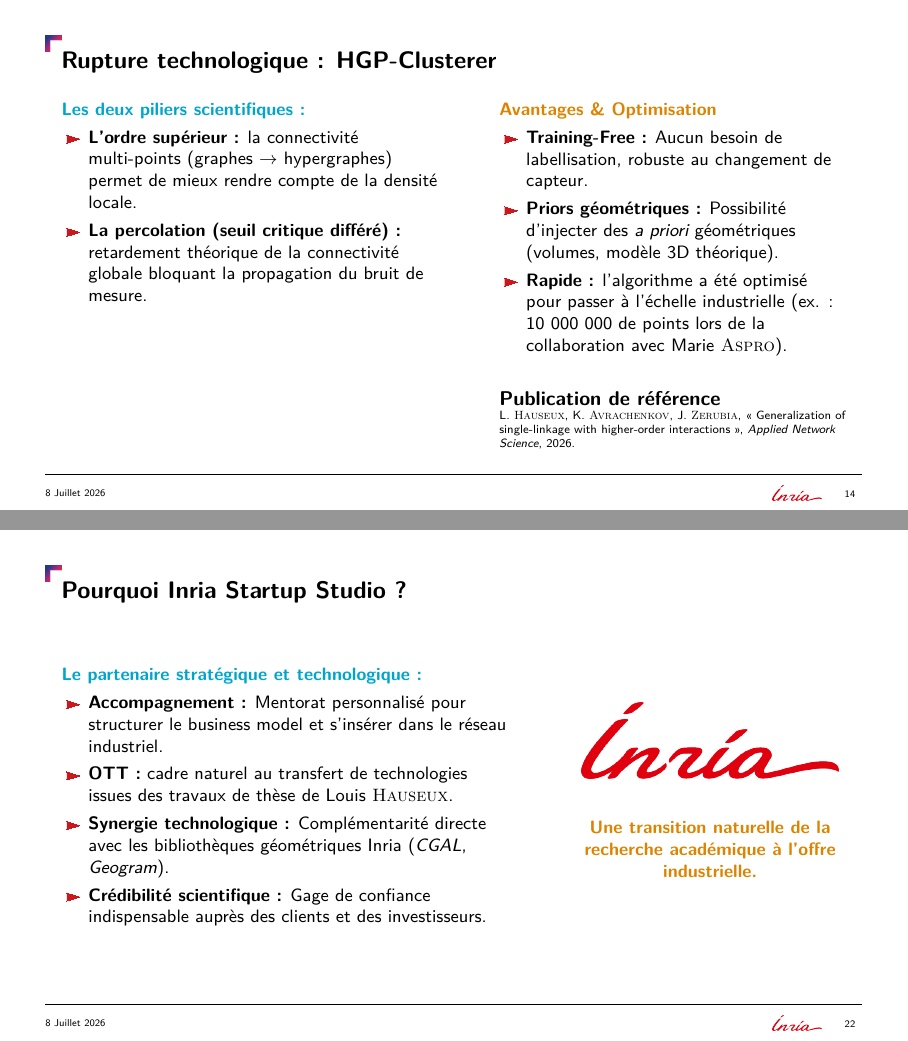
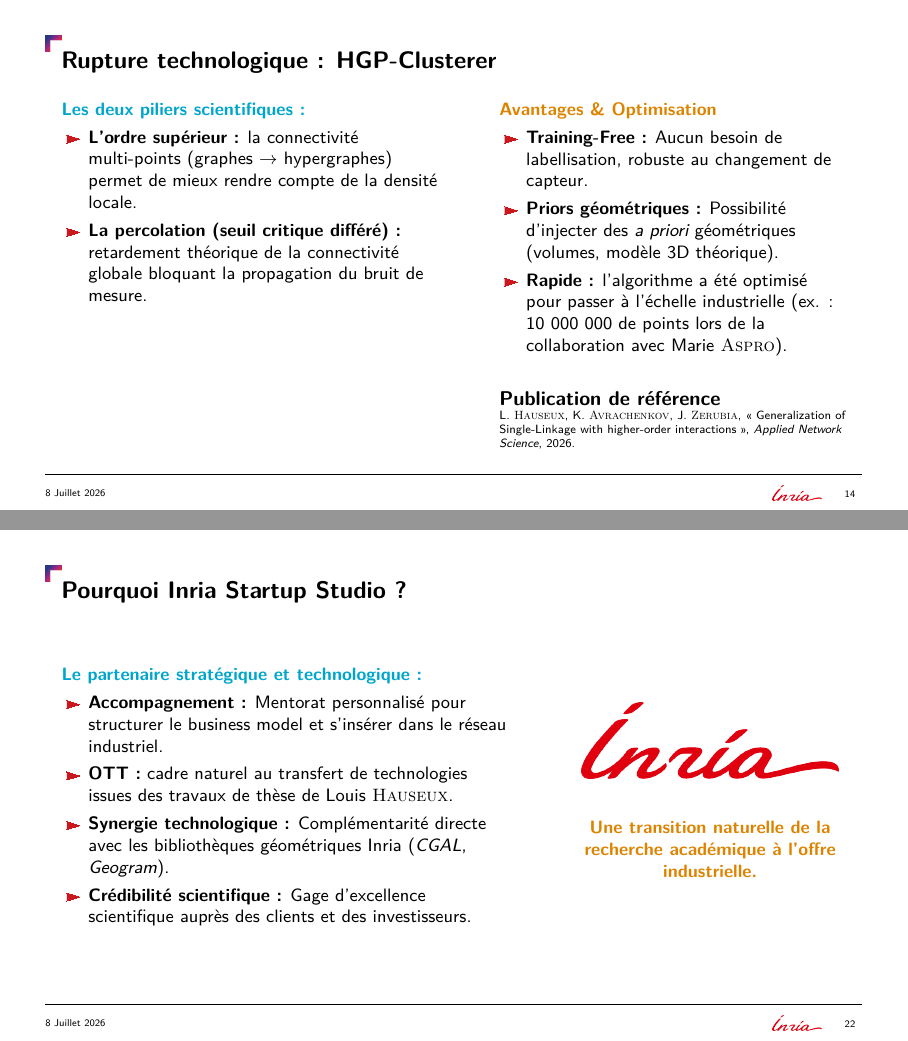
Before and after one commit to Ludwig-H/ISS, LaTeX slides (Presentation_Inria_Startup_Studio_2026-07-08/main.tex): pages 14 and 22 of 50, joined at a grey line. The pictures show the PDF file Presentation_Inria_Startup_Studio_Percolia_2026-07-08.pdf that the author committed with the source.

Commit message:
style: mise à jour de la crédibilité scientifique (Slide 22) et capitalisation de Single-Linkage (Slide 14)

```diff
--- a/Presentation_Inria_Startup_Studio_2026-07-08/main.tex
+++ b/Presentation_Inria_Startup_Studio_2026-07-08/main.tex
@@ -401,7 +401,7 @@
             \vspace{0.25cm}
             \begin{block}{Publication de référence}
                 \scriptsize
-                L. \textsc{Hauseux}, K. \textsc{Avrachenkov}, J. \textsc{Zerubia}, «~Generalization of single-linkage with higher-order interactions~», \emph{Applied Network Science}, 2026.
+                L. \textsc{Hauseux}, K. \textsc{Avrachenkov}, J. \textsc{Zerubia}, «~Generalization of Single-Linkage with higher-order interactions~», \emph{Applied Network Science}, 2026.
             \end{block}
         \end{column}
     \end{columns}
@@ -510,7 +510,7 @@
                 \item \textbf{Accompagnement :} Mentorat personnalisé pour structurer le business model et s'insérer dans le réseau industriel.
                 \item \textbf{OTT :} cadre naturel au transfert de technologies issues des travaux de thèse de Louis \textsc{Hauseux}.
                 \item \textbf{Synergie technologique :} Complémentarité directe avec les bibliothèques géométriques Inria (\emph{CGAL}, \emph{Geogram}).
-                \item \textbf{Crédibilité scientifique :} Gage de confiance indispensable auprès des clients et des investisseurs.
+                \item \textbf{Crédibilité scientifique :} Gage d'excellence scientifique auprès des clients et des investisseurs.
             \end{itemize}
         \end{column}
 
```
Also changed, not shown: Presentation_Inria_Startup_Studio_Percolia_2026-07-08.pdf.
